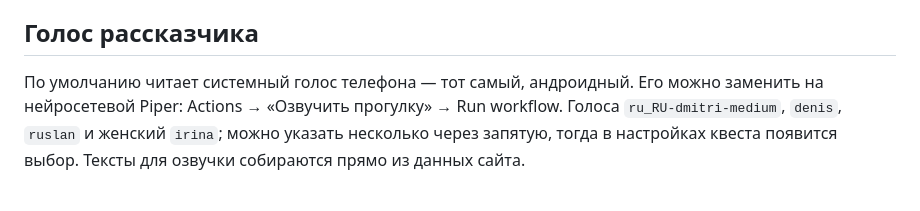
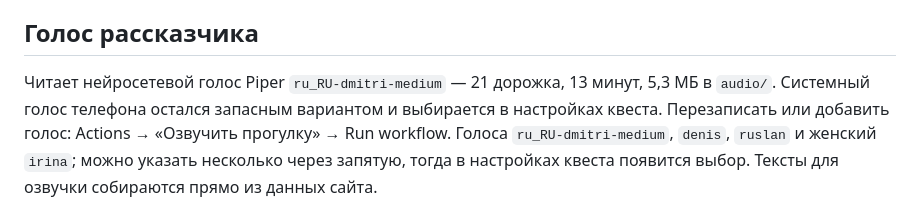
Before and after one commit to crucian1812-a11y/MAP, a Markdown page: README.md, the part around the change. Rendered like a GitHub page.

Commit message:
Озвучка на месте: голос Дмитрия, 21 дорожка
Co-Authored-By: Claude Opus 5 <noreply@anthropic.com>
Claude-Session: https://claude.ai/code/session_01EAksu51VgYrbAoC4f598Cq

```diff
--- a/README.md
+++ b/README.md
@@ -64,8 +64,9 @@
 
 ## Голос рассказчика
 
-По умолчанию читает системный голос телефона — тот самый, андроидный. Его можно заменить
-на нейросетевой Piper: Actions → «Озвучить прогулку» → Run workflow. Голоса `ru_RU-dmitri-medium`,
+Читает нейросетевой голос Piper `ru_RU-dmitri-medium` — 21 дорожка, 13 минут, 5,3 МБ в `audio/`.
+Системный голос телефона остался запасным вариантом и выбирается в настройках квеста.
+Перезаписать или добавить голос: Actions → «Озвучить прогулку» → Run workflow. Голоса `ru_RU-dmitri-medium`,
 `denis`, `ruslan` и женский `irina`; можно указать несколько через запятую, тогда в настройках
 квеста появится выбор. Тексты для озвучки собираются прямо из данных сайта.
 
```
